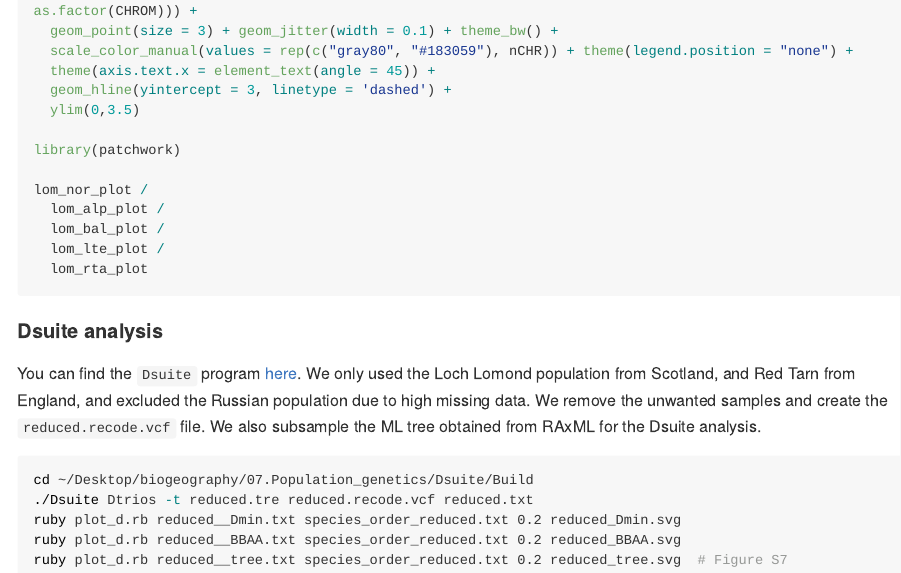
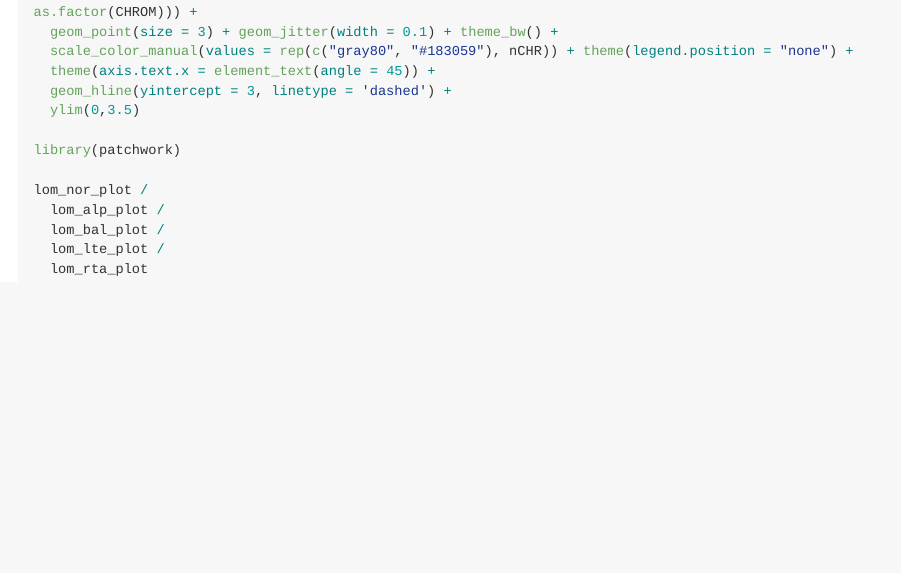
Before and after one commit to marcocrotti/Biogeography-of-European-whitefish, an R Markdown document (biogeography_whitefish.Rmd): the page in a window 1100 px wide, from 12470 px down before the commit and from 12440 px down after it, so that both start at the same text. The pictures show the output file biogeography_whitefish.md that the author committed with the source, drawn offline in the style of GitHub; long lines of code are wrapped.

Commit message:
update-remove-Dsuite

````diff
--- a/biogeography_whitefish.Rmd
+++ b/biogeography_whitefish.Rmd
@@ -576,16 +576,3 @@ lom_nor_plot /
   lom_rta_plot
 
 ```
-
-
-#### Dsuite analysis
-
-You can find the `Dsuite` program [here](https://github.com/millanek/Dsuite). We only used the Loch Lomond population from Scotland, and Red Tarn from England, and excluded the Russian population due to high missing data. We remove the unwanted samples and create the `reduced.recode.vcf` file. We also subsample the ML tree obtained from RAxML for the Dsuite analysis.
-
-```{bash, eval = FALSE}
-cd ~/Desktop/biogeography/07.Population_genetics/Dsuite/Build
-./Dsuite Dtrios -t reduced.tre reduced.recode.vcf reduced.txt
-ruby plot_d.rb reduced__Dmin.txt species_order_reduced.txt 0.2 reduced_Dmin.svg
-ruby plot_d.rb reduced__BBAA.txt species_order_reduced.txt 0.2 reduced_BBAA.svg
-ruby plot_d.rb reduced__tree.txt species_order_reduced.txt 0.2 reduced_tree.svg  # Figure S7
-```
````
Also changed, not shown: biogeography_whitefish.md.
